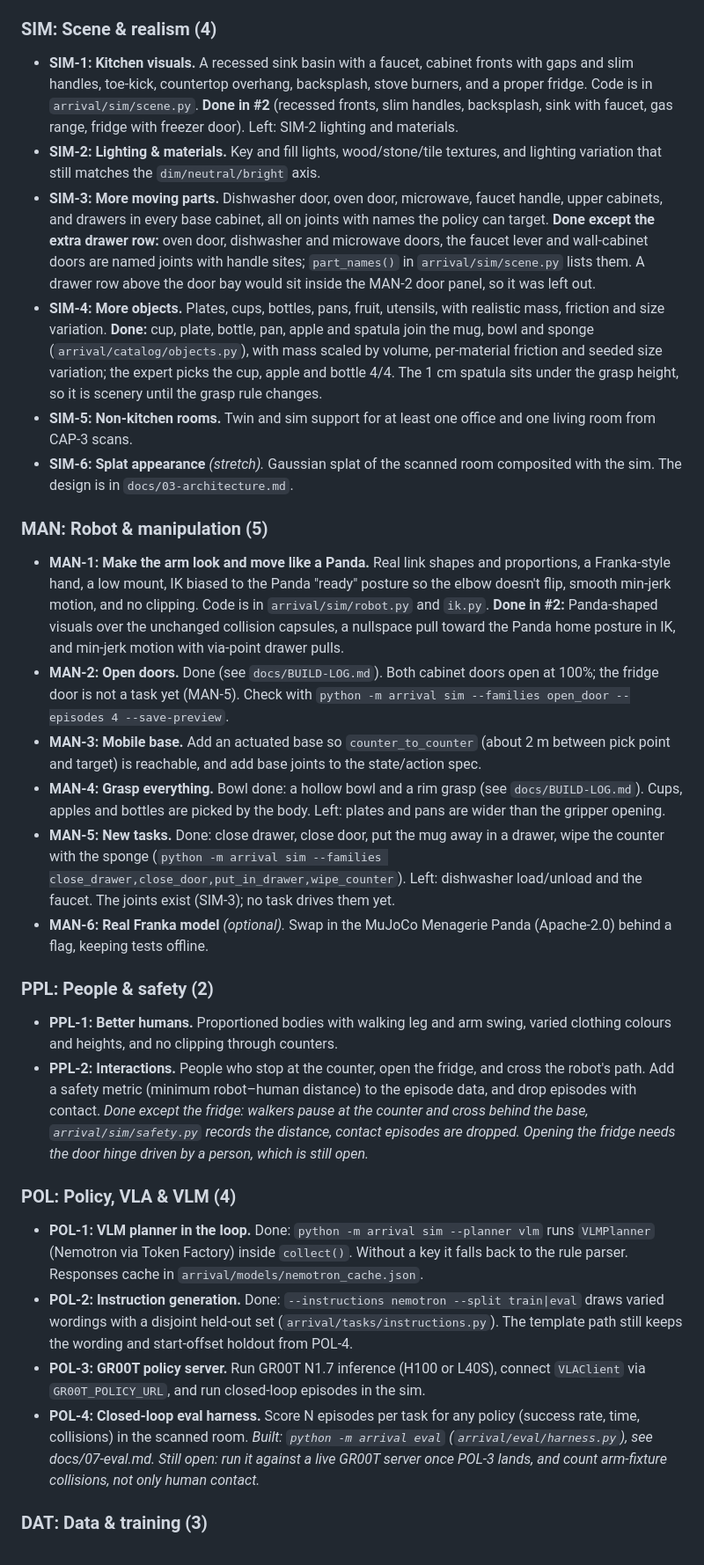
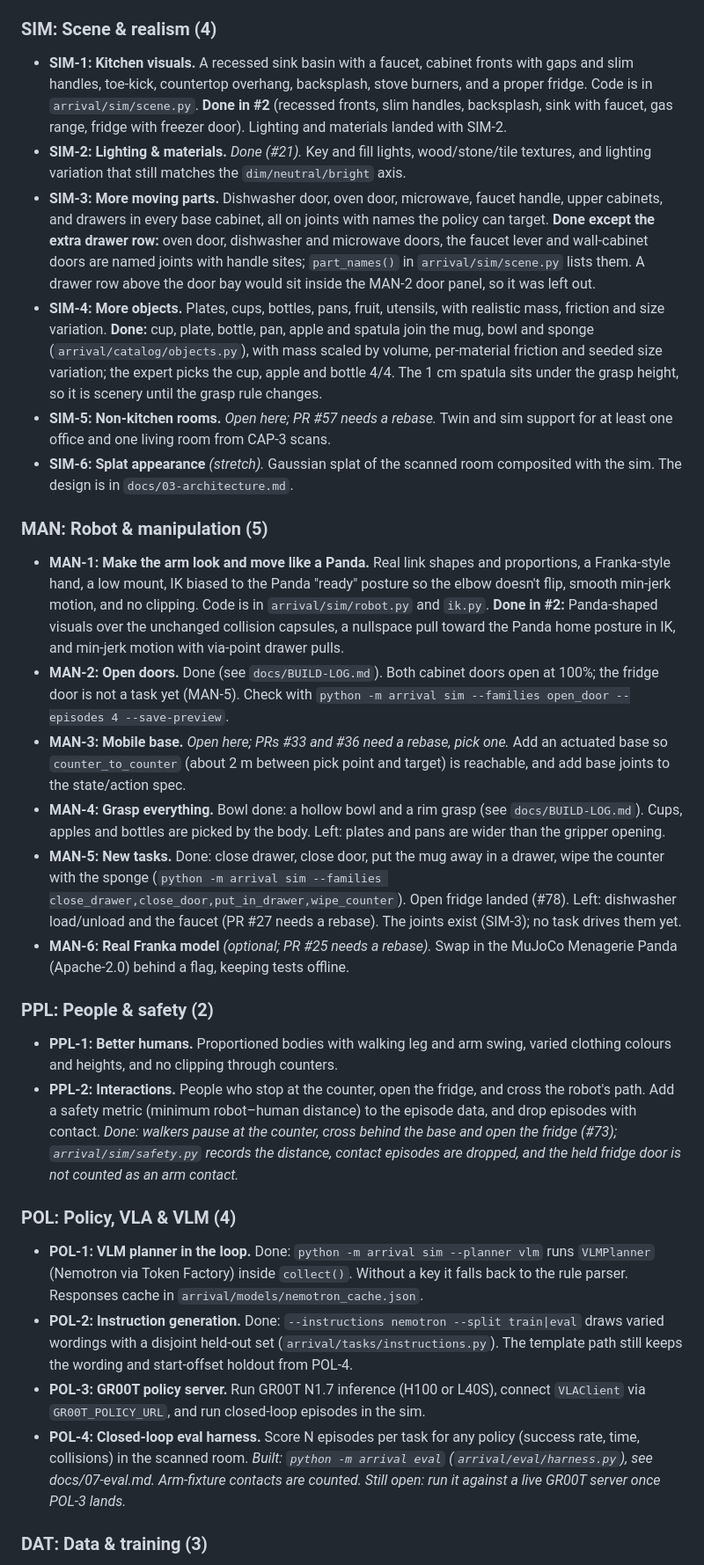
Before and after one commit to AKSHAJ-SHELL/ExeaLabsNvidiaHacks, a Markdown page: README.md, the part around one of its changes. Shown at 88% size. Rendered like a GitHub page.

Commit message:
README: status table and task lists updated for this branch, rebase-needed PRs and hackathon remainders noted
Co-Authored-By: Claude Sonnet 5.5 <noreply@anthropic.com>

```diff
--- a/README.md
+++ b/README.md
@@ -162,33 +162,33 @@ LiDAR iPhones/iPads: iPhone 12 Pro or newer Pro models, or iPad Pro 2020+.
 
 ### SIM: Scene & realism (4)
 
-- **SIM-1: Kitchen visuals.** A recessed sink basin with a faucet, cabinet fronts with gaps and slim handles, toe-kick, countertop overhang, backsplash, stove burners, and a proper fridge. Code is in `arrival/sim/scene.py`. **Done in #2** (recessed fronts, slim handles, backsplash, sink with faucet, gas range, fridge with freezer door). Left: SIM-2 lighting and materials.
-- **SIM-2: Lighting & materials.** Key and fill lights, wood/stone/tile textures, and lighting variation that still matches the `dim/neutral/bright` axis.
+- **SIM-1: Kitchen visuals.** A recessed sink basin with a faucet, cabinet fronts with gaps and slim handles, toe-kick, countertop overhang, backsplash, stove burners, and a proper fridge. Code is in `arrival/sim/scene.py`. **Done in #2** (recessed fronts, slim handles, backsplash, sink with faucet, gas range, fridge with freezer door). Lighting and materials landed with SIM-2.
+- **SIM-2: Lighting & materials.** *Done (#21).* Key and fill lights, wood/stone/tile textures, and lighting variation that still matches the `dim/neutral/bright` axis.
 - **SIM-3: More moving parts.** Dishwasher door, oven door, microwave, faucet handle, upper cabinets, and drawers in every base cabinet, all on joints with names the policy can target. **Done except the extra drawer row:** oven door, dishwasher and microwave doors, the faucet lever and wall-cabinet doors are named joints with handle sites; `part_names()` in `arrival/sim/scene.py` lists them. A drawer row above the door bay would sit inside the MAN-2 door panel, so it was left out.
 - **SIM-4: More objects.** Plates, cups, bottles, pans, fruit, utensils, with realistic mass, friction and size variation. **Done:** cup, plate, bottle, pan, apple and spatula join the mug, bowl and sponge (`arrival/catalog/objects.py`), with mass scaled by volume, per-material friction and seeded size variation; the expert picks the cup, apple and bottle 4/4. The 1 cm spatula sits under the grasp height, so it is scenery until the grasp rule changes.
-- **SIM-5: Non-kitchen rooms.** Twin and sim support for at least one office and one living room from CAP-3 scans.
+- **SIM-5: Non-kitchen rooms.** *Open here; PR #57 needs a rebase.* Twin and sim support for at least one office and one living room from CAP-3 scans.
 - **SIM-6: Splat appearance** *(stretch).* Gaussian splat of the scanned room composited with the sim. The design is in `docs/03-architecture.md`.
 
 ### MAN: Robot & manipulation (5)
 
 - **MAN-1: Make the arm look and move like a Panda.** Real link shapes and proportions, a Franka-style hand, a low mount, IK biased to the Panda "ready" posture so the elbow doesn't flip, smooth min-jerk motion, and no clipping. Code is in `arrival/sim/robot.py` and `ik.py`. **Done in #2:** Panda-shaped visuals over the unchanged collision capsules, a nullspace pull toward the Panda home posture in IK, and min-jerk motion with via-point drawer pulls.
 - **MAN-2: Open doors.** Done (see `docs/BUILD-LOG.md`). Both cabinet doors open at 100%; the fridge door is not a task yet (MAN-5). Check with `python -m arrival sim --families open_door --episodes 4 --save-preview`.
-- **MAN-3: Mobile base.** Add an actuated base so `counter_to_counter` (about 2 m between pick point and target) is reachable, and add base joints to the state/action spec.
+- **MAN-3: Mobile base.** *Open here; PRs #33 and #36 need a rebase, pick one.* Add an actuated base so `counter_to_counter` (about 2 m between pick point and target) is reachable, and add base joints to the state/action spec.
 - **MAN-4: Grasp everything.** Bowl done: a hollow bowl and a rim grasp (see `docs/BUILD-LOG.md`). Cups, apples and bottles are picked by the body. Left: plates and pans are wider than the gripper opening.
-- **MAN-5: New tasks.** Done: close drawer, close door, put the mug away in a drawer, wipe the counter with the sponge (`python -m arrival sim --families close_drawer,close_door,put_in_drawer,wipe_counter`). Left: dishwasher load/unload and the faucet. The joints exist (SIM-3); no task drives them yet.
-- **MAN-6: Real Franka model** *(optional).* Swap in the MuJoCo Menagerie Panda (Apache-2.0) behind a flag, keeping tests offline.
+- **MAN-5: New tasks.** Done: close drawer, close door, put the mug away in a drawer, wipe the counter with the sponge (`python -m arrival sim --families close_drawer,close_door,put_in_drawer,wipe_counter`). Open fridge landed (#78). Left: dishwasher load/unload and the faucet (PR #27 needs a rebase). The joints exist (SIM-3); no task drives them yet.
+- **MAN-6: Real Franka model** *(optional; PR #25 needs a rebase).* Swap in the MuJoCo Menagerie Panda (Apache-2.0) behind a flag, keeping tests offline.
 
 ### PPL: People & safety (2)
 
 - **PPL-1: Better humans.** Proportioned bodies with walking leg and arm swing, varied clothing colours and heights, and no clipping through counters.
-- **PPL-2: Interactions.** People who stop at the counter, open the fridge, and cross the robot's path. Add a safety metric (minimum robot–human distance) to the episode data, and drop episodes with contact. *Done except the fridge: walkers pause at the counter and cross behind the base, `arrival/sim/safety.py` records the distance, contact episodes are dropped. Opening the fridge needs the door hinge driven by a person, which is still open.*
+- **PPL-2: Interactions.** People who stop at the counter, open the fridge, and cross the robot's path. Add a safety metric (minimum robot–human distance) to the episode data, and drop episodes with contact. *Done: walkers pause at the counter, cross behind the base and open the fridge (#73); `arrival/sim/safety.py` records the distance, contact episodes are dropped, and the held fridge door is not counted as an arm contact.*
 
 ### POL: Policy, VLA & VLM (4)
 
 - **POL-1: VLM planner in the loop.** Done: `python -m arrival sim --planner vlm` runs `VLMPlanner` (Nemotron via Token Factory) inside `collect()`. Without a key it falls back to the rule parser. Responses cache in `arrival/models/nemotron_cache.json`.
 - **POL-2: Instruction generation.** Done: `--instructions nemotron --split train|eval` draws varied wordings with a disjoint held-out set (`arrival/tasks/instructions.py`). The template path still keeps the wording and start-offset holdout from POL-4.
 - **POL-3: GR00T policy server.** Run GR00T N1.7 inference (H100 or L40S), connect `VLAClient` via `GR00T_POLICY_URL`, and run closed-loop episodes in the sim.
-- **POL-4: Closed-loop eval harness.** Score N episodes per task for any policy (success rate, time, collisions) in the scanned room. *Built: `python -m arrival eval` (`arrival/eval/harness.py`), see docs/07-eval.md. Still open: run it against a live GR00T server once POL-3 lands, and count arm-fixture collisions, not only human contact.*
+- **POL-4: Closed-loop eval harness.** Score N episodes per task for any policy (success rate, time, collisions) in the scanned room. *Built: `python -m arrival eval` (`arrival/eval/harness.py`), see docs/07-eval.md. Arm-fixture contacts are counted. Still open: run it against a live GR00T server once POL-3 lands.*
 
 ### DAT: Data & training (3)
 
```
Also changed, not shown: other parts of README.md (+7 -5 lines).
